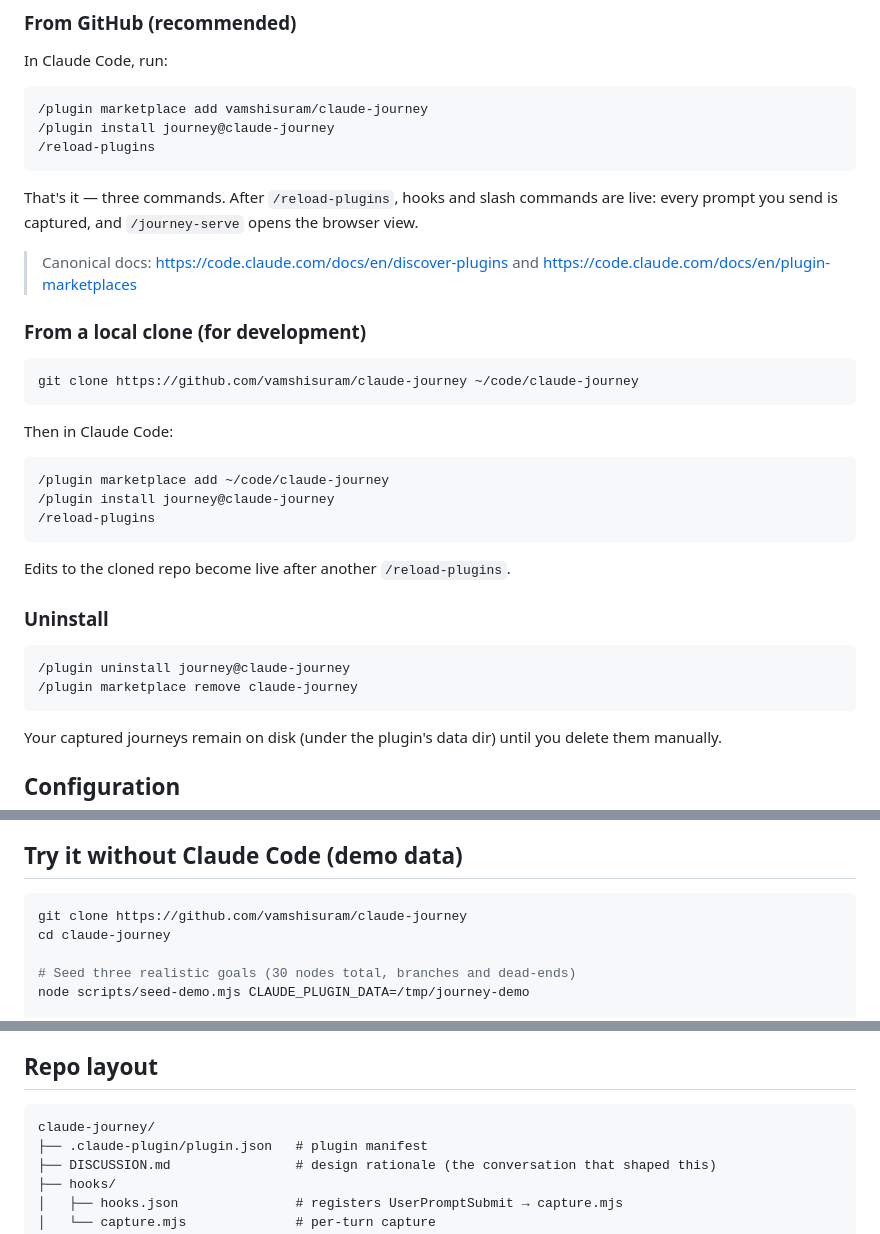
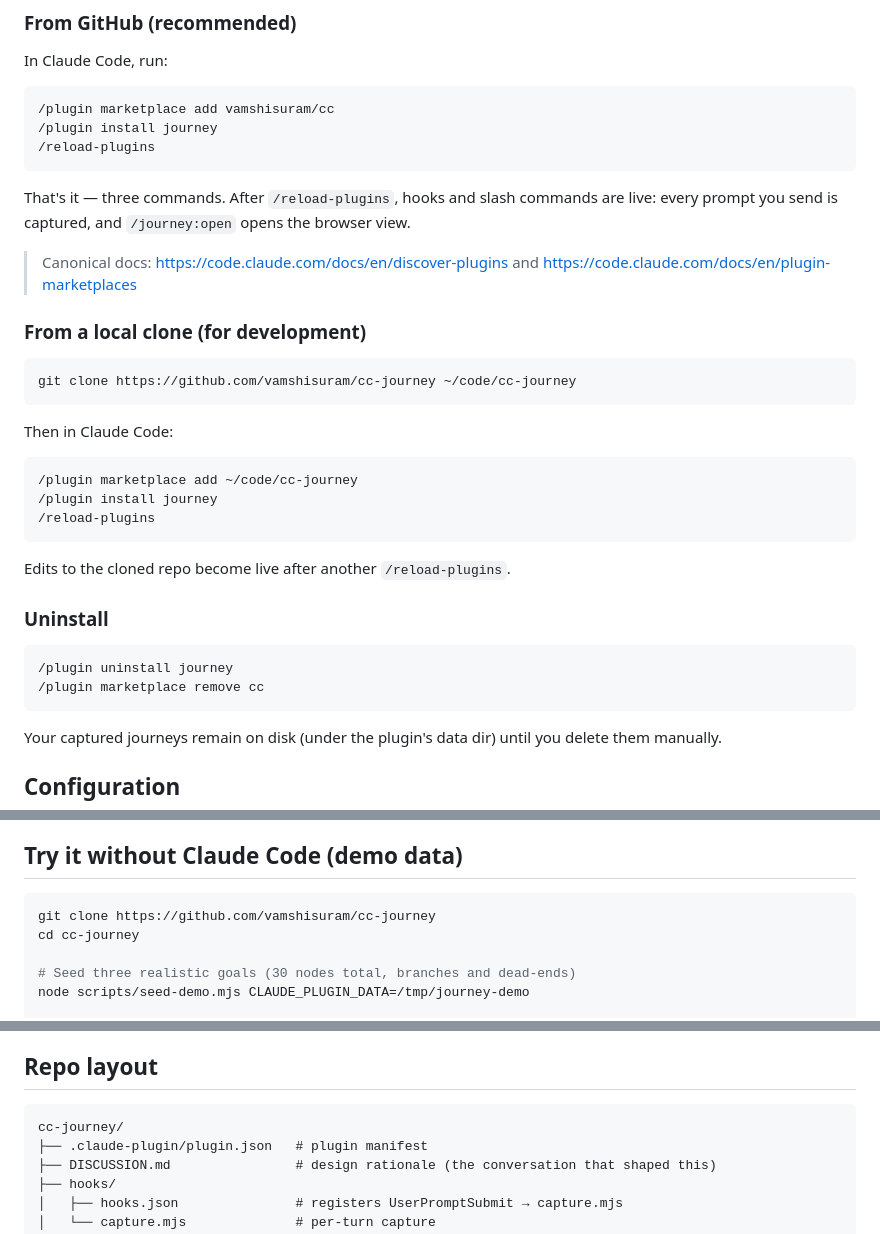
Before and after one commit to vamshisuram/cc-journey, a Markdown page: README.md, 3 parts joined by grey strips. Drawn GitHub-style.

Commit message:
Update install instructions for vamshisuram/cc marketplace and cc-journey rename
Co-Authored-By: Claude Opus 4.7 (1M context) <noreply@anthropic.com>

````diff
--- a/README.md
+++ b/README.md
@@ -35,26 +35,26 @@ Journey captures this automatically as a **mindmap + timeline** of your conversa
 In Claude Code, run:
 
 ```
-/plugin marketplace add vamshisuram/claude-journey
-/plugin install journey@claude-journey
+/plugin marketplace add vamshisuram/cc
+/plugin install journey
 /reload-plugins
 ```
 
-That's it — three commands. After `/reload-plugins`, hooks and slash commands are live: every prompt you send is captured, and `/journey-serve` opens the browser view.
+That's it — three commands. After `/reload-plugins`, hooks and slash commands are live: every prompt you send is captured, and `/journey:open` opens the browser view.
 
 > Canonical docs: https://code.claude.com/docs/en/discover-plugins and https://code.claude.com/docs/en/plugin-marketplaces
 
 ### From a local clone (for development)
 
 ```sh
-git clone https://github.com/vamshisuram/claude-journey ~/code/claude-journey
+git clone https://github.com/vamshisuram/cc-journey ~/code/cc-journey
 ```
 
 Then in Claude Code:
 
 ```
-/plugin marketplace add ~/code/claude-journey
-/plugin install journey@claude-journey
+/plugin marketplace add ~/code/cc-journey
+/plugin install journey
 /reload-plugins
 ```
 
@@ -63,8 +63,8 @@ Edits to the cloned repo become live after another `/reload-plugins`.
 ### Uninstall
 
 ```
-/plugin uninstall journey@claude-journey
-/plugin marketplace remove claude-journey
+/plugin uninstall journey
+/plugin marketplace remove cc
 ```
 
 Your captured journeys remain on disk (under the plugin's data dir) until you delete them manually.
@@ -147,8 +147,8 @@ Live updates: SSE pushes from the file watcher → all open views re-render when
 ## Try it without Claude Code (demo data)
 
 ```sh
-git clone https://github.com/vamshisuram/claude-journey
-cd claude-journey
+git clone https://github.com/vamshisuram/cc-journey
+cd cc-journey
 
 # Seed three realistic goals (30 nodes total, branches and dead-ends)
 node scripts/seed-demo.mjs CLAUDE_PLUGIN_DATA=/tmp/journey-demo
@@ -196,7 +196,7 @@ Source of truth is the JSON tree on disk. Terminal renderer, browser server, and
 ## Repo layout
 
 ```
-claude-journey/
+cc-journey/
 ├── .claude-plugin/plugin.json   # plugin manifest
 ├── DISCUSSION.md                # design rationale (the conversation that shaped this)
 ├── hooks/
````
